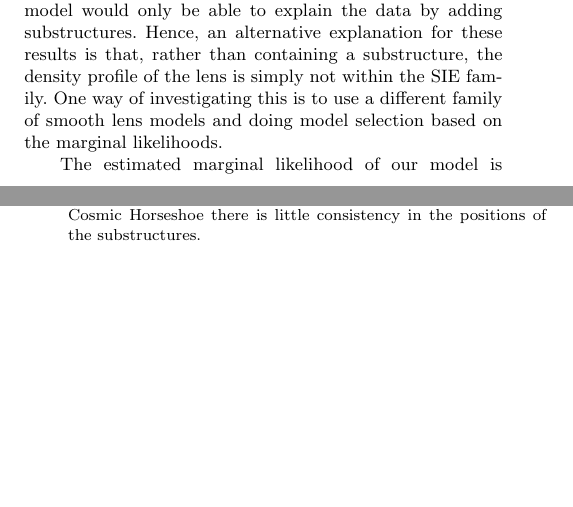
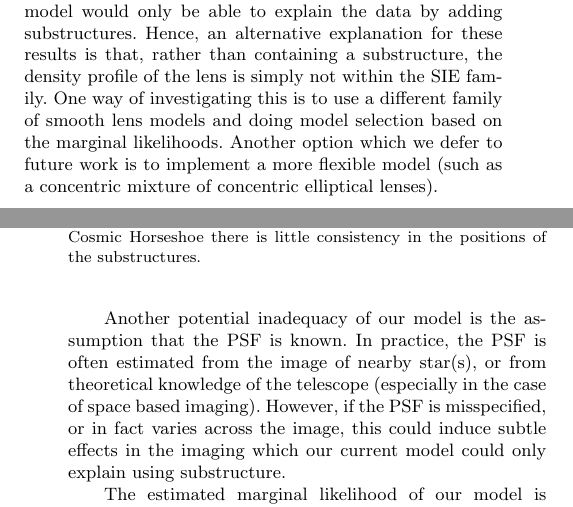
Before and after one commit to eggplantbren/Lensing2, a LaTeX paper (Papers/ms.tex): two parts of the columns of pages 7 and 8 of 9, joined at a grey line, cut so that both start at the same text, the shorter picture padded with empty space. Compiled offline with pdfLaTeX; a LaTeX package or settings file that is missing is left out.

Commit message:
PSF paragraph

```diff
--- a/Papers/ms.tex
+++ b/Papers/ms.tex
@@ -756,6 +756,15 @@ data were informative enough to show this, the current
 model would only be able to explain the data by adding substructures. Hence, an alternative explanation for these results is that, rather than containing a substructure, the density profile of the lens is simply not within
 the SIE family. One way of investigating this is to use a different family of
 smooth lens models and doing model selection based on the marginal likelihoods.
+Another option which we defer to future work is to implement a more flexible
+model (such as a concentric mixture of concentric elliptical lenses).
+
+Another potential inadequacy of our model is the assumption that the PSF is
+known. In practice, the PSF is often estimated from the image of nearby star(s),
+or from theoretical knowledge of the telescope (especially in the case of
+space based imaging). However, if the PSF is misspecified, or in fact varies
+across the image, this could induce subtle effects in the imaging which our
+current model could only explain using substructure.
 
 \begin{figure}
 \begin{center}
```
